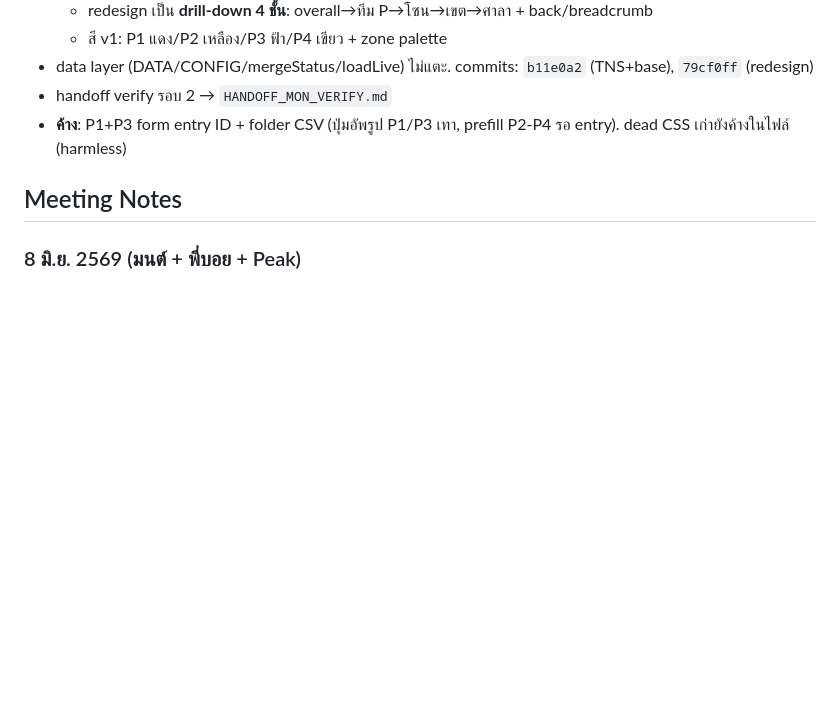
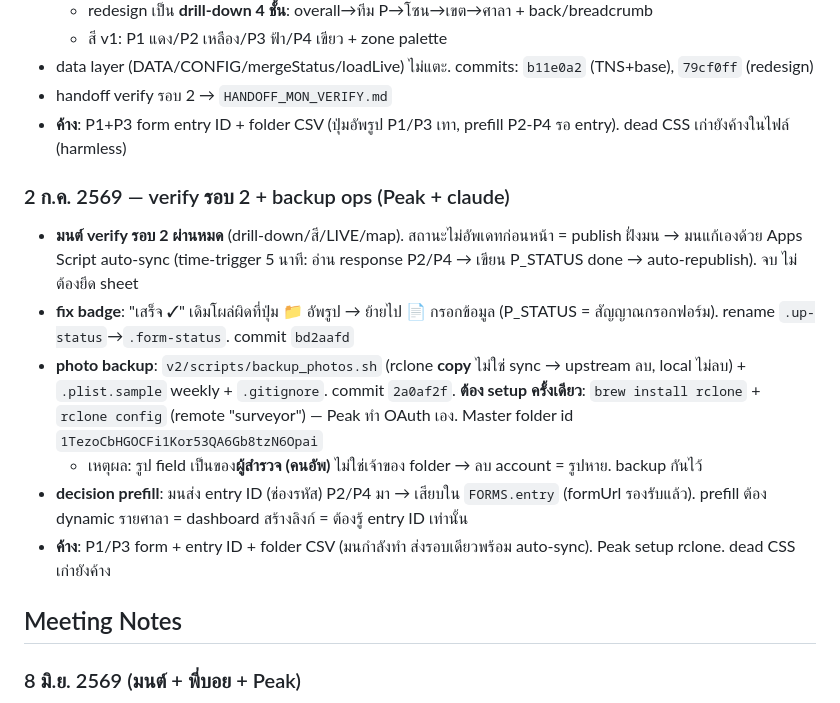
Before and after one commit to peuarchukiati-rgb/The-Surveyor, a Markdown page: spec.md, the part around the change. Rendered like a GitHub page; blank space fills up the shorter version.

Commit message:
docs: close verify round-2 — badge fix, auto-sync, backup, prefill decision
Co-Authored-By: Claude Opus 4.8 (1M context) <noreply@anthropic.com>

```diff
--- a/spec.md
+++ b/spec.md
@@ -202,6 +202,14 @@ Prefill entry IDs (P1): stop_code=62705490, ticket_id=711616789, damage_type=182
 - handoff verify รอบ 2 → `HANDOFF_MON_VERIFY.md`
 - **ค้าง**: P1+P3 form entry ID + folder CSV (ปุ่มอัพรูป P1/P3 เทา, prefill P2-P4 รอ entry). dead CSS เก่ายังค้างในไฟล์ (harmless)
 
+### 2 ก.ค. 2569 — verify รอบ 2 + backup ops (Peak + claude)
+- **มนต์ verify รอบ 2 ผ่านหมด** (drill-down/สี/LIVE/map). สถานะไม่อัพเดทก่อนหน้า = publish ฝั่งมน → มนแก้เองด้วย Apps Script auto-sync (time-trigger 5 นาที: อ่าน response P2/P4 → เขียน P_STATUS done → auto-republish). จบ ไม่ต้องยึด sheet
+- **fix badge**: "เสร็จ ✓" เดิมโผล่ผิดที่ปุ่ม 📁 อัพรูป → ย้ายไป 📄 กรอกข้อมูล (P_STATUS = สัญญาณกรอกฟอร์ม). rename `.up-status`→`.form-status`. commit `bd2aafd`
+- **photo backup**: `v2/scripts/backup_photos.sh` (rclone **copy** ไม่ใช่ sync → upstream ลบ, local ไม่ลบ) + `.plist.sample` weekly + `.gitignore`. commit `2a0af2f`. **ต้อง setup ครั้งเดียว**: `brew install rclone` + `rclone config` (remote "surveyor") — Peak ทำ OAuth เอง. Master folder id `1TezoCbHGOCFi1Kor53QA6Gb8tzN6Opai`
+  - เหตุผล: รูป field เป็นของ**ผู้สำรวจ (คนอัพ)** ไม่ใช่เจ้าของ folder → ลบ account = รูปหาย. backup กันไว้
+- **decision prefill**: มนส่ง entry ID (ช่องรหัส) P2/P4 มา → เสียบใน `FORMS.entry` (formUrl รองรับแล้ว). prefill ต้อง dynamic รายศาลา = dashboard สร้างลิงก์ = ต้องรู้ entry ID เท่านั้น
+- **ค้าง**: P1/P3 form + entry ID + folder CSV (มนกำลังทำ ส่งรอบเดียวพร้อม auto-sync). Peak setup rclone. dead CSS เก่ายังค้าง
+
 ## Meeting Notes
 
 ### 8 มิ.ย. 2569 (มนต์ + พี่บอย + Peak)
```
Also changed, not shown: HANDOFF_MON_VERIFY.md (added, +86 -0 lines).
